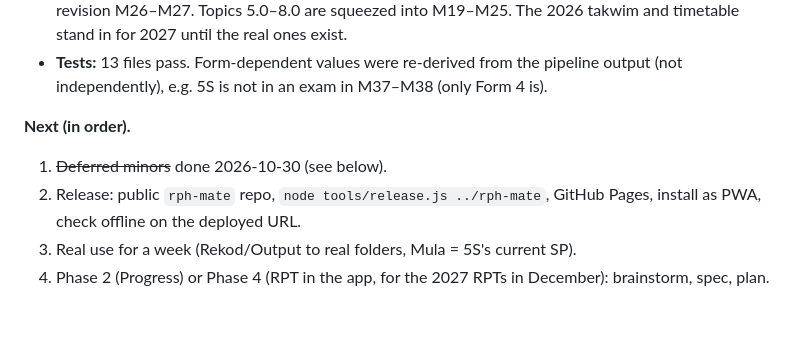
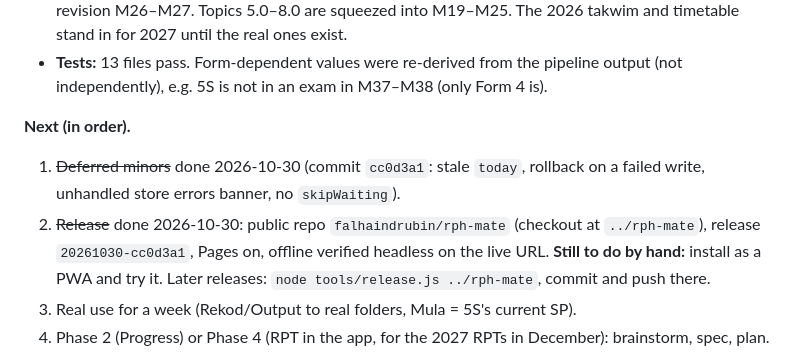
Before and after one commit to falhaindrubin/lesson-planner, a Markdown page: docs/next-session.md, the part around the change. Drawn GitHub-style; blank space fills up the shorter version.

Commit message:
Docs: release 20261030 to rph-mate (live on GitHub Pages), update TODO and briefing
Co-Authored-By: Claude Sonnet 5.5 <noreply@anthropic.com>

```diff
--- a/docs/next-session.md
+++ b/docs/next-session.md
@@ -10,8 +10,8 @@ _Written 2026-10-03 at the end of the RPH pipeline session. Read this first; the
 - **Tests:** 13 files pass. Form-dependent values were re-derived from the pipeline output (not independently), e.g. 5S is not in an exam in M37–M38 (only Form 4 is).
 
 **Next (in order).**
-1. ~~Deferred minors~~ done 2026-10-30 (see below).
-2. Release: public `rph-mate` repo, `node tools/release.js ../rph-mate`, GitHub Pages, install as PWA, check offline on the deployed URL.
+1. ~~Deferred minors~~ done 2026-10-30 (commit `cc0d3a1`: stale `today`, rollback on a failed write, unhandled store errors banner, no `skipWaiting`).
+2. ~~Release~~ done 2026-10-30: public repo `falhaindrubin/rph-mate` (checkout at `../rph-mate`), release `20261030-cc0d3a1`, Pages on, offline verified headless on the live URL. **Still to do by hand:** install as a PWA and try it. Later releases: `node tools/release.js ../rph-mate`, commit and push there.
 3. Real use for a week (Rekod/Output to real folders, Mula = 5S's current SP).
 4. Phase 2 (Progress) or Phase 4 (RPT in the app, for the 2027 RPTs in December): brainstorm, spec, plan.
 
```
Also changed, not shown: TODO.md (+3 -2 lines).
